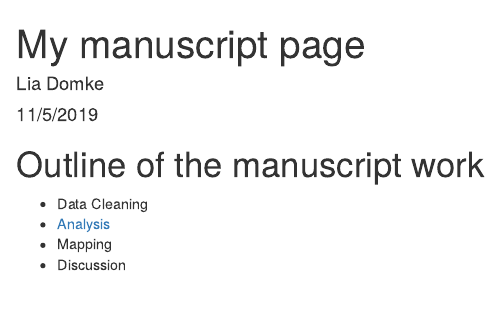
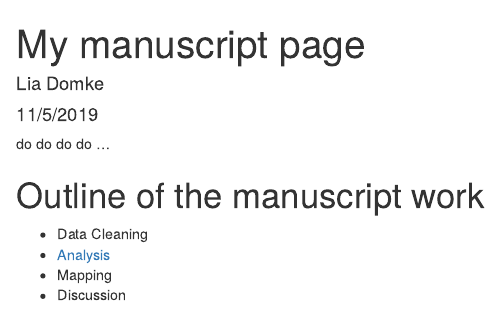
Before and after one commit to lkdomke/NCEAS-training-test, an R Markdown document (index.rmd): the page in a window 1100 px wide, from its top. The pictures show the output file index.html that the author committed with the source, opened offline.

Commit message:
again...

````diff
--- a/index.rmd
+++ b/index.rmd
@@ -4,6 +4,8 @@ author: "Lia Domke"
 date: "11/5/2019"
 output: html_document
 ---
+
+do do do do ...
 
 ```{r setup, include=FALSE}
 knitr::opts_chunk$set(echo = TRUE)
````
Also changed, not shown: index.html.
